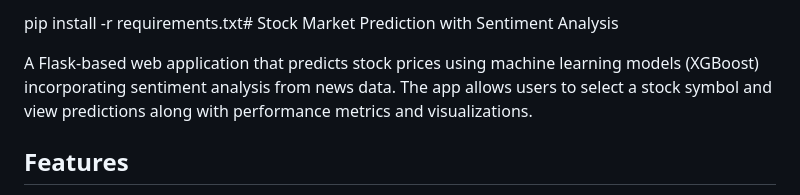
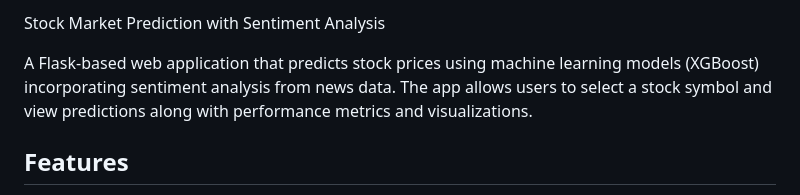
Before and after one commit to puja123-std/Online-Market-Prediction-through-Sentiment-Analysis, a Markdown page: README.md, the part around the change. Rendered like a GitHub page.

```diff
--- a/README.md
+++ b/README.md
@@ -1,4 +1,4 @@
-pip install -r requirements.txt# Stock Market Prediction with Sentiment Analysis
+Stock Market Prediction with Sentiment Analysis
 
 A Flask-based web application that predicts stock prices using machine learning models (XGBoost) incorporating sentiment analysis from news data. The app allows users to select a stock symbol and view predictions along with performance metrics and visualizations.
 
```
